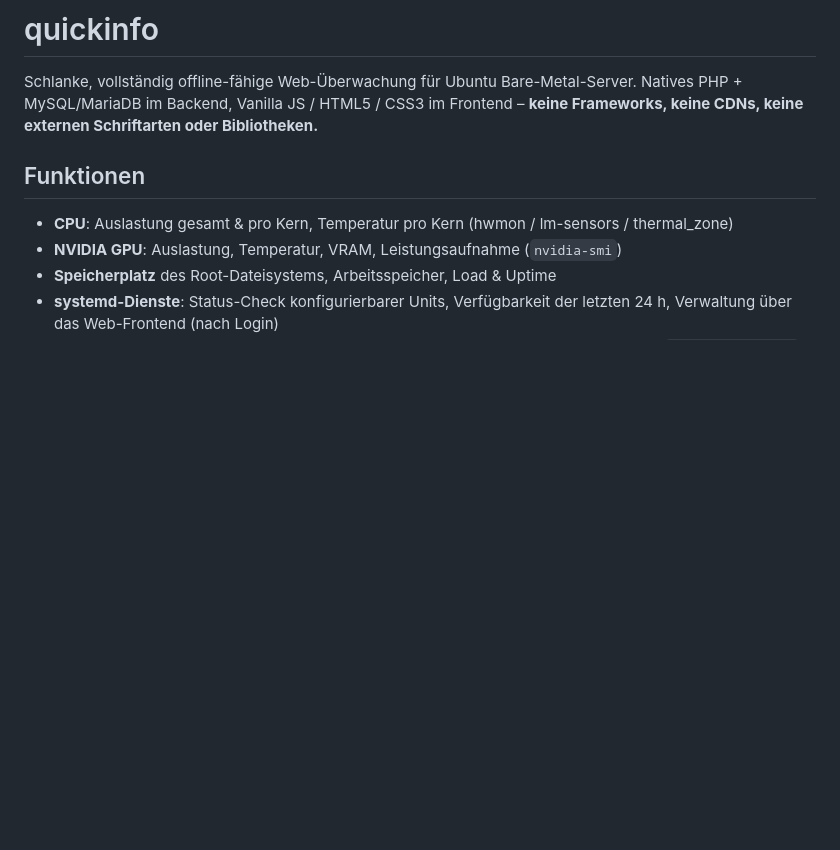
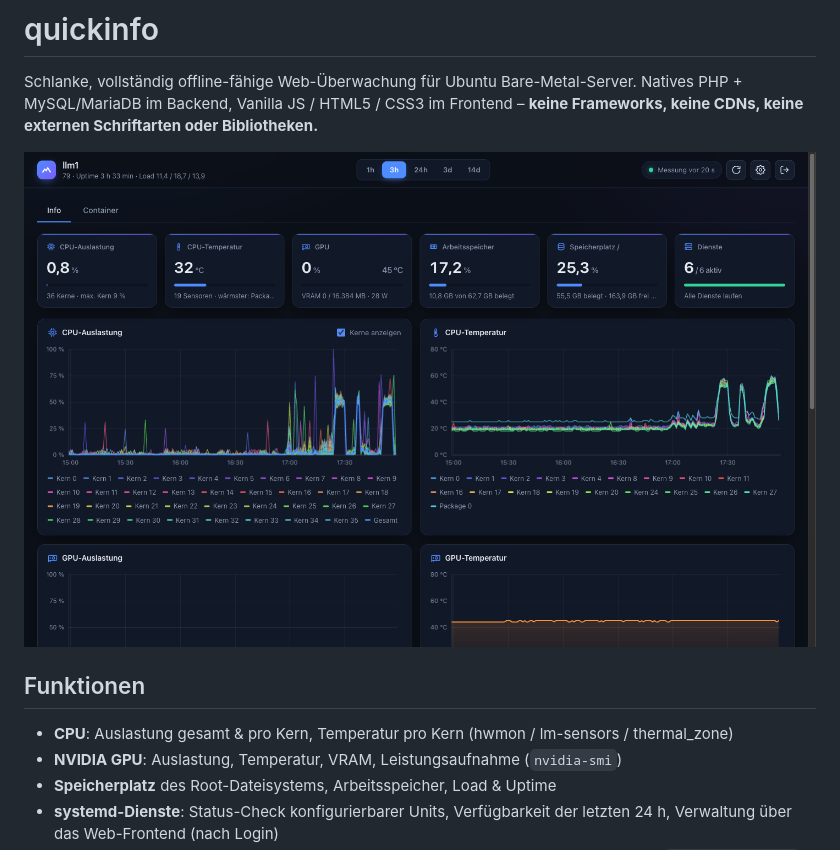
Before and after one commit to dareinelt/quickinfo, a Markdown page: README.md, the part around the change. GitHub-like rendering; pictures changed too: docs/screenshot.png (added); blank space fills up the shorter version.

Commit message:
Add dashboard screenshot to README
Aufmacher-Bild fuer die README: Screenshot des laufenden Dashboards
(CPU, GPU, RAM, Speicherplatz, Dienste, Verlaufsgraphen) auf dem Testsystem
unter PHP 8.5.

Co-authored-by: Copilot App <223556219+Copilot@users.noreply.github.com>

```diff
--- a/README.md
+++ b/README.md
@@ -3,6 +3,8 @@
 Schlanke, vollständig offline-fähige Web-Überwachung für Ubuntu Bare-Metal-Server.
 Natives PHP + MySQL/MariaDB im Backend, Vanilla JS / HTML5 / CSS3 im Frontend –
 **keine Frameworks, keine CDNs, keine externen Schriftarten oder Bibliotheken.**
+
+![quickinfo Dashboard: CPU-Auslastung und -Temperatur pro Kern, NVIDIA GPU, Arbeitsspeicher, Speicherplatz, Status der systemd-Dienste und Verlaufsgraphen](docs/screenshot.png)
 
 ## Funktionen
 
```
